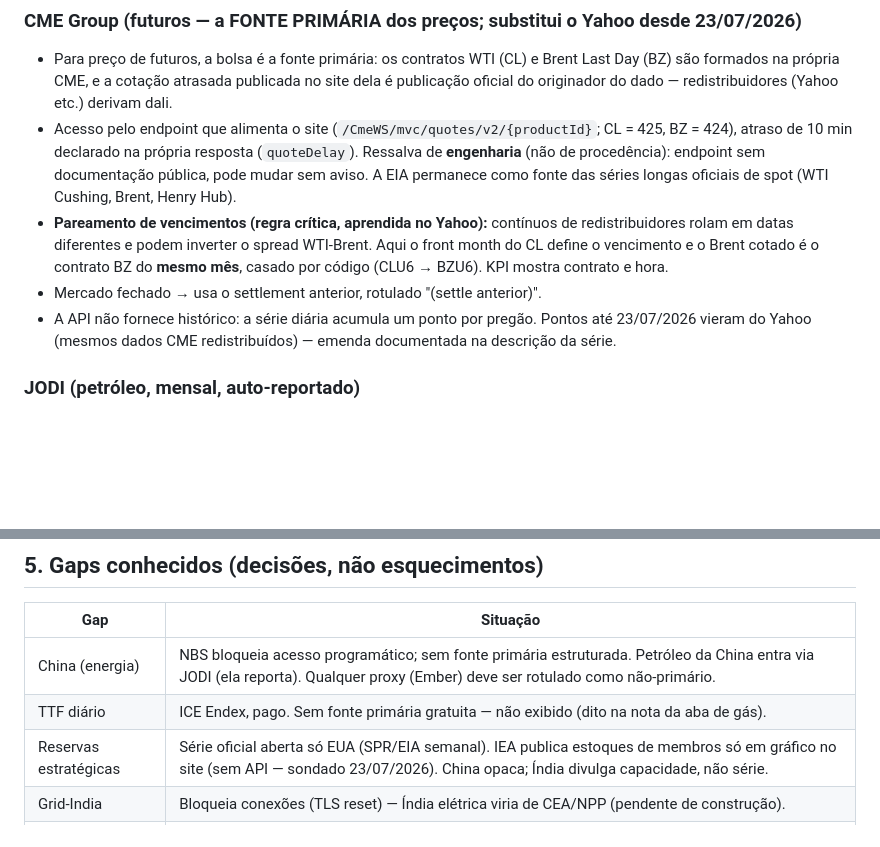
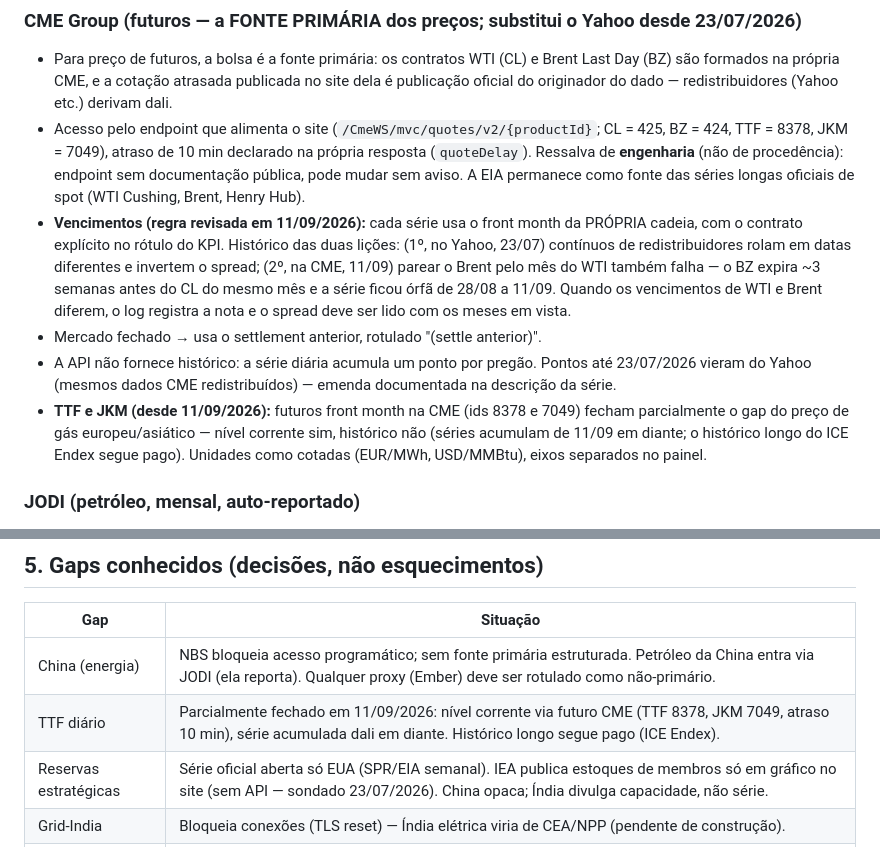
Before and after one commit to anapdav/painel-energia, a Markdown page: METODOLOGIA.md, 2 parts joined by grey strips. GitHub-like rendering; blank space fills up the shorter version.

Commit message:
Metodologia: TTF/JKM via CME, regra de vencimentos revisada, gap atualizado
Co-Authored-By: Claude Fable 5 <noreply@anthropic.com>

```diff
--- a/METODOLOGIA.md
+++ b/METODOLOGIA.md
@@ -67,10 +67,11 @@ Usam o **último ano com todas as colunas publicadas** (ex.: consumo da EIA inte
 
 ### CME Group (futuros — a FONTE PRIMÁRIA dos preços; substitui o Yahoo desde 23/07/2026)
 - Para preço de futuros, a bolsa é a fonte primária: os contratos WTI (CL) e Brent Last Day (BZ) são formados na própria CME, e a cotação atrasada publicada no site dela é publicação oficial do originador do dado — redistribuidores (Yahoo etc.) derivam dali.
-- Acesso pelo endpoint que alimenta o site (`/CmeWS/mvc/quotes/v2/{productId}`; CL = 425, BZ = 424), atraso de 10 min declarado na própria resposta (`quoteDelay`). Ressalva de **engenharia** (não de procedência): endpoint sem documentação pública, pode mudar sem aviso. A EIA permanece como fonte das séries longas oficiais de spot (WTI Cushing, Brent, Henry Hub).
-- **Pareamento de vencimentos (regra crítica, aprendida no Yahoo):** contínuos de redistribuidores rolam em datas diferentes e podem inverter o spread WTI-Brent. Aqui o front month do CL define o vencimento e o Brent cotado é o contrato BZ do **mesmo mês**, casado por código (CLU6 → BZU6). KPI mostra contrato e hora.
+- Acesso pelo endpoint que alimenta o site (`/CmeWS/mvc/quotes/v2/{productId}`; CL = 425, BZ = 424, TTF = 8378, JKM = 7049), atraso de 10 min declarado na própria resposta (`quoteDelay`). Ressalva de **engenharia** (não de procedência): endpoint sem documentação pública, pode mudar sem aviso. A EIA permanece como fonte das séries longas oficiais de spot (WTI Cushing, Brent, Henry Hub).
+- **Vencimentos (regra revisada em 11/09/2026):** cada série usa o front month da PRÓPRIA cadeia, com o contrato explícito no rótulo do KPI. Histórico das duas lições: (1º, no Yahoo, 23/07) contínuos de redistribuidores rolam em datas diferentes e invertem o spread; (2º, na CME, 11/09) parear o Brent pelo mês do WTI também falha — o BZ expira ~3 semanas antes do CL do mesmo mês e a série ficou órfã de 28/08 a 11/09. Quando os vencimentos de WTI e Brent diferem, o log registra a nota e o spread deve ser lido com os meses em vista.
 - Mercado fechado → usa o settlement anterior, rotulado "(settle anterior)".
 - A API não fornece histórico: a série diária acumula um ponto por pregão. Pontos até 23/07/2026 vieram do Yahoo (mesmos dados CME redistribuídos) — emenda documentada na descrição da série.
+- **TTF e JKM (desde 11/09/2026):** futuros front month na CME (ids 8378 e 7049) fecham parcialmente o gap do preço de gás europeu/asiático — nível corrente sim, histórico não (séries acumulam de 11/09 em diante; o histórico longo do ICE Endex segue pago). Unidades como cotadas (EUR/MWh, USD/MMBtu), eixos separados no painel.
 
 ### JODI (petróleo, mensal, auto-reportado)
 - Marcador de faltante é `"-"` → tratado como **ausente, nunca zero**.
@@ -131,7 +132,7 @@ Usam o **último ano com todas as colunas publicadas** (ex.: consumo da EIA inte
 | Gap | Situação |
 |---|---|
 | China (energia) | NBS bloqueia acesso programático; sem fonte primária estruturada. Petróleo da China entra via JODI (ela reporta). Qualquer proxy (Ember) deve ser rotulado como não-primário. |
-| TTF diário | ICE Endex, pago. Sem fonte primária gratuita — não exibido (dito na nota da aba de gás). |
+| TTF diário | Parcialmente fechado em 11/09/2026: nível corrente via futuro CME (TTF 8378, JKM 7049, atraso 10 min), série acumulada dali em diante. Histórico longo segue pago (ICE Endex). |
 | Reservas estratégicas | Série oficial aberta só EUA (SPR/EIA semanal). IEA publica estoques de membros só em gráfico no site (sem API — sondado 23/07/2026). China opaca; Índia divulga capacidade, não série. |
 | Grid-India | Bloqueia conexões (TLS reset) — Índia elétrica viria de CEA/NPP (pendente de construção). |
 | Rússia pós-2023 | Parou de reportar ao JODI; produção segue visível via EIA international (estimativa da agência). |
```
